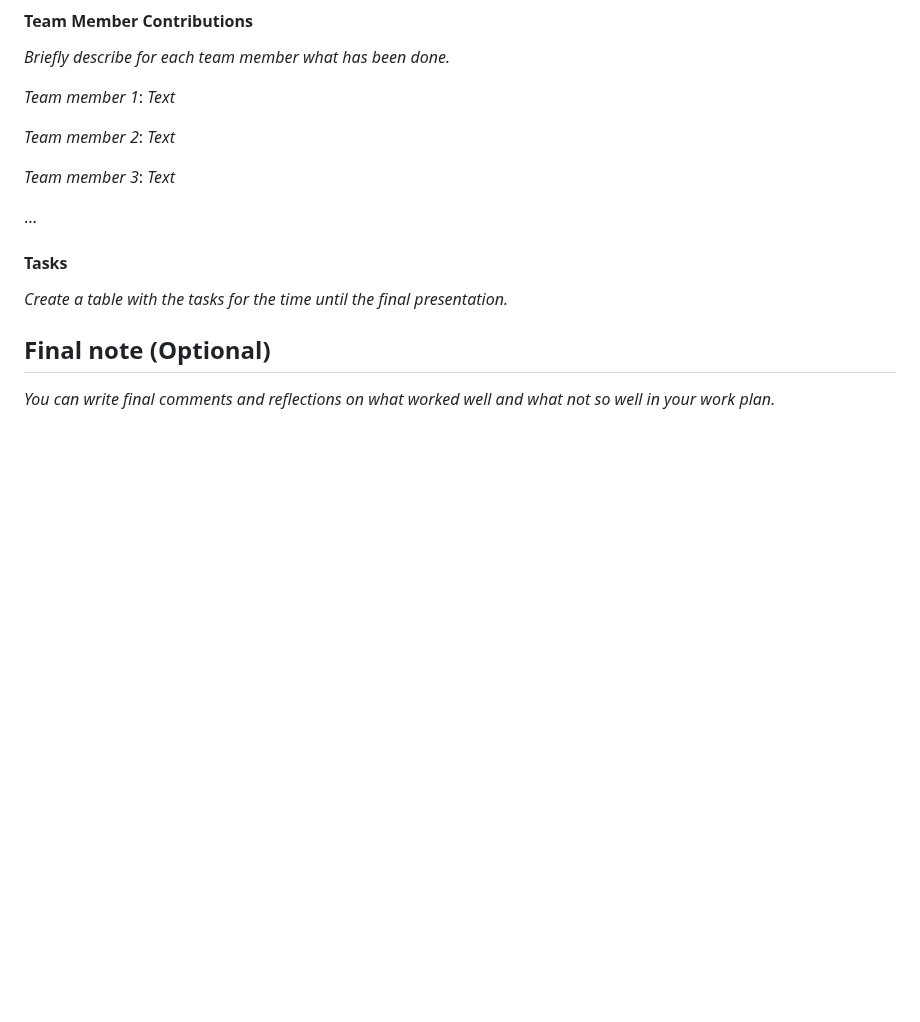
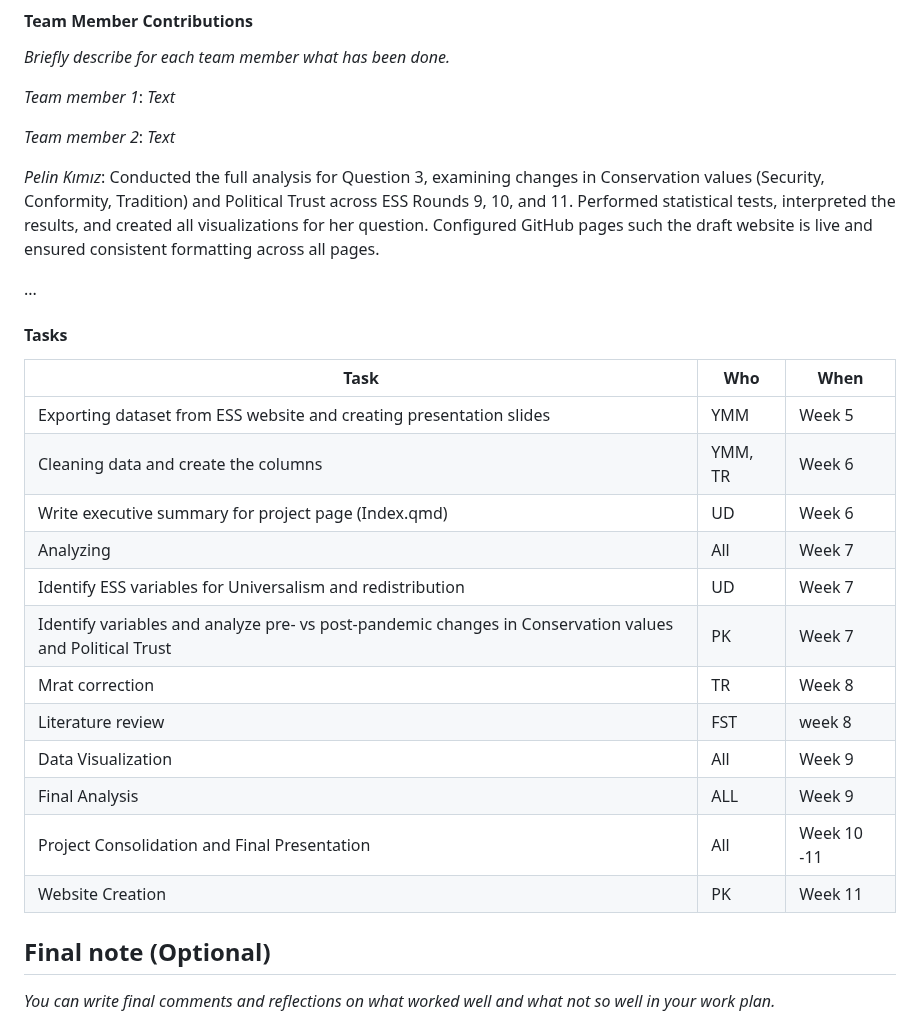
Before and after one commit to CU-S26-MSDSSB-DSCI-01-DataScienceLab/DataScienceLab_HumanValues, a Markdown page: WORKPLAN.md, the part around one of its changes. Drawn GitHub-style; blank space fills up the shorter version.

```diff
--- a/WORKPLAN.md
+++ b/WORKPLAN.md
@@ -95,15 +58,26 @@ Pelin Kimiz: Focused exclusively on Question 3 (COVID-19 and Value Change). Her
 
 *Team member 2*: *Text*
 
-*Team member 3*: *Text*
+*Pelin Kımız*: Conducted the full analysis for Question 3, examining changes in Conservation values (Security, Conformity, Tradition) and Political Trust across ESS Rounds 9, 10, and 11. Performed statistical tests, interpreted the results, and created all visualizations for her question. Configured GitHub pages such the draft website is live and ensured consistent formatting across all pages.
 
 ...
 
 #### Tasks
 
-*Create a table with the tasks for the time until the final presentation.*
-
-
+| Task                                      |         Who        | When |
+|-------------------------------------------|--------------------|------|
+| Exporting dataset from ESS website and creating presentation slides | YMM | Week 5 |
+| Cleaning data and create the columns | YMM, TR | Week 6 |
+| Write executive summary for project page (Index.qmd) |	UD | Week  6 |
+| Analyzing | All | Week 7 |
+| Identify ESS variables for Universalism and redistribution | UD | Week 7 |
+| Identify variables and analyze pre- vs post-pandemic changes in Conservation values and Political Trust | PK | Week 7 |
+| Mrat correction  |TR| Week 8|
+| Literature review |FST |week 8|
+| Data Visualization | All | Week 9 |
+| Final Analysis |ALL| Week 9 | Onwards|
+| Project Consolidation and Final Presentation | All | Week 10 -11 |
+| Website Creation | PK | Week 11 |
 
 ## Final note (Optional)
 
```
Also changed, not shown: other parts of WORKPLAN.md (+1 -38 lines).
